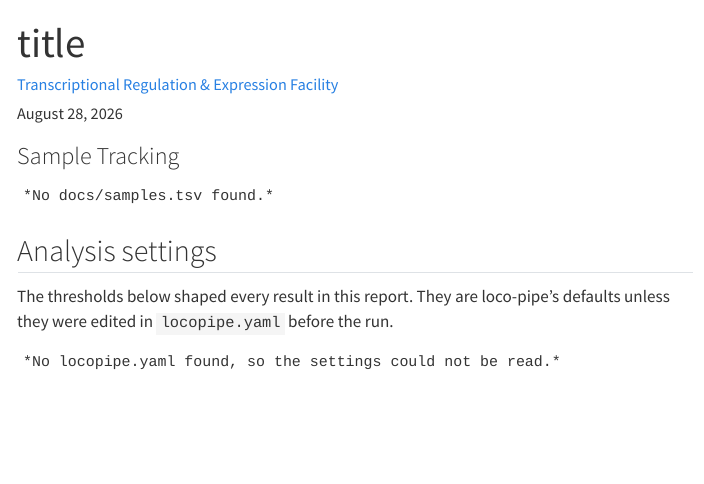
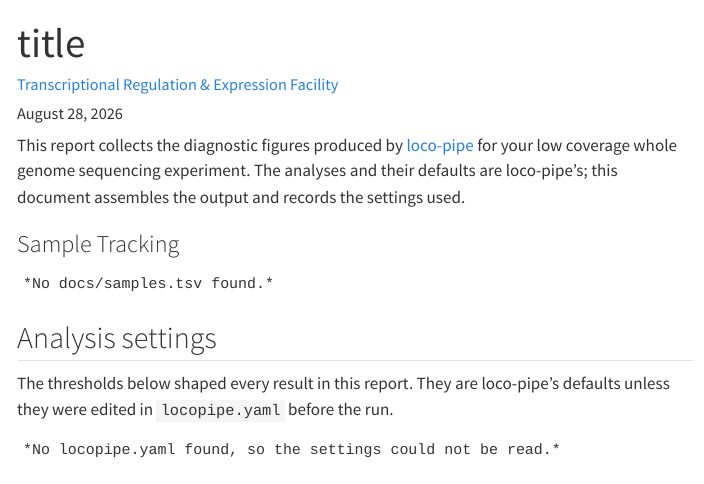
Before and after one commit to bixBeta/loco-nf, a Quarto document (qmds/loco-report.qmd): the page in a window 1100 px wide, from its top. Rendered offline with R 4.5, knitr and Pandoc in place of Quarto, with nearby package versions; menus at the side of the page are left out.

Commit message:
Keep the introductory paragraph
Only the RSCshare retention notice was meant to go; the sentence describing
what the report is stays at the top.

Co-Authored-By: Claude Opus 5 <noreply@anthropic.com>

````diff
--- a/qmds/loco-report.qmd
+++ b/qmds/loco-report.qmd
@@ -170,6 +170,11 @@ cfg <- tryCatch(yaml::yaml.load_file("locopipe.yaml"), error = function(e) NULL)
 samples <- tryCatch(read.delim("docs/samples.tsv"), error = function(e) NULL)
 contigs <- tryCatch(read.delim("docs/contigs.tsv", header = FALSE), error = function(e) NULL)
 ```
+
+This report collects the diagnostic figures produced by
+[loco-pipe](https://github.com/sudmantlab/loco-pipe) for your low coverage
+whole genome sequencing experiment. The analyses and their defaults are
+loco-pipe's; this document assembles the output and records the settings used.
 
 ### Sample Tracking
 
````
